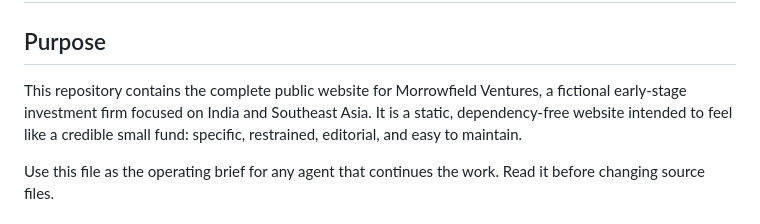
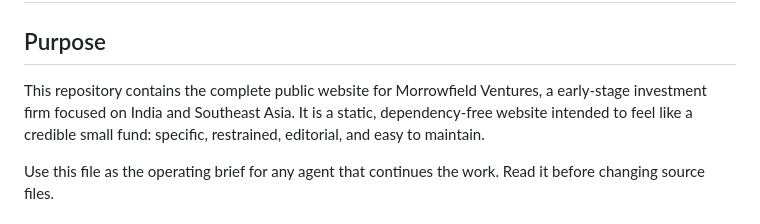
Before and after one commit to harrrshall/morrowfield-ventures, a Markdown page: AGENTS.md, the part around the change. GitHub-like rendering.

```diff
--- a/AGENTS.md
+++ b/AGENTS.md
@@ -2,7 +2,7 @@
 
 ## Purpose
 
-This repository contains the complete public website for Morrowfield Ventures, a fictional early-stage investment firm focused on India and Southeast Asia. It is a static, dependency-free website intended to feel like a credible small fund: specific, restrained, editorial, and easy to maintain.
+This repository contains the complete public website for Morrowfield Ventures, a early-stage investment firm focused on India and Southeast Asia. It is a static, dependency-free website intended to feel like a credible small fund: specific, restrained, editorial, and easy to maintain.
 
 Use this file as the operating brief for any agent that continues the work. Read it before changing source files.
 
```
